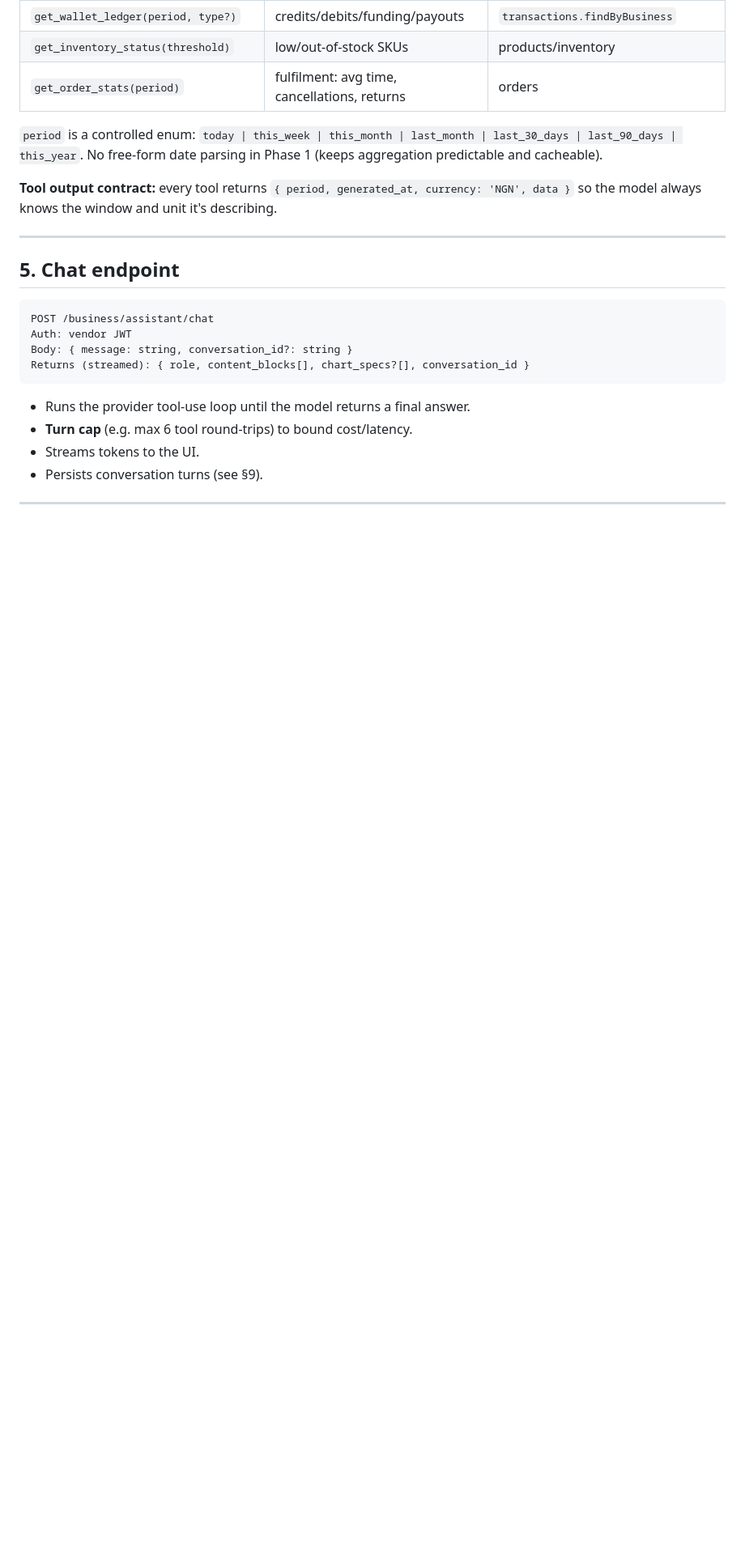
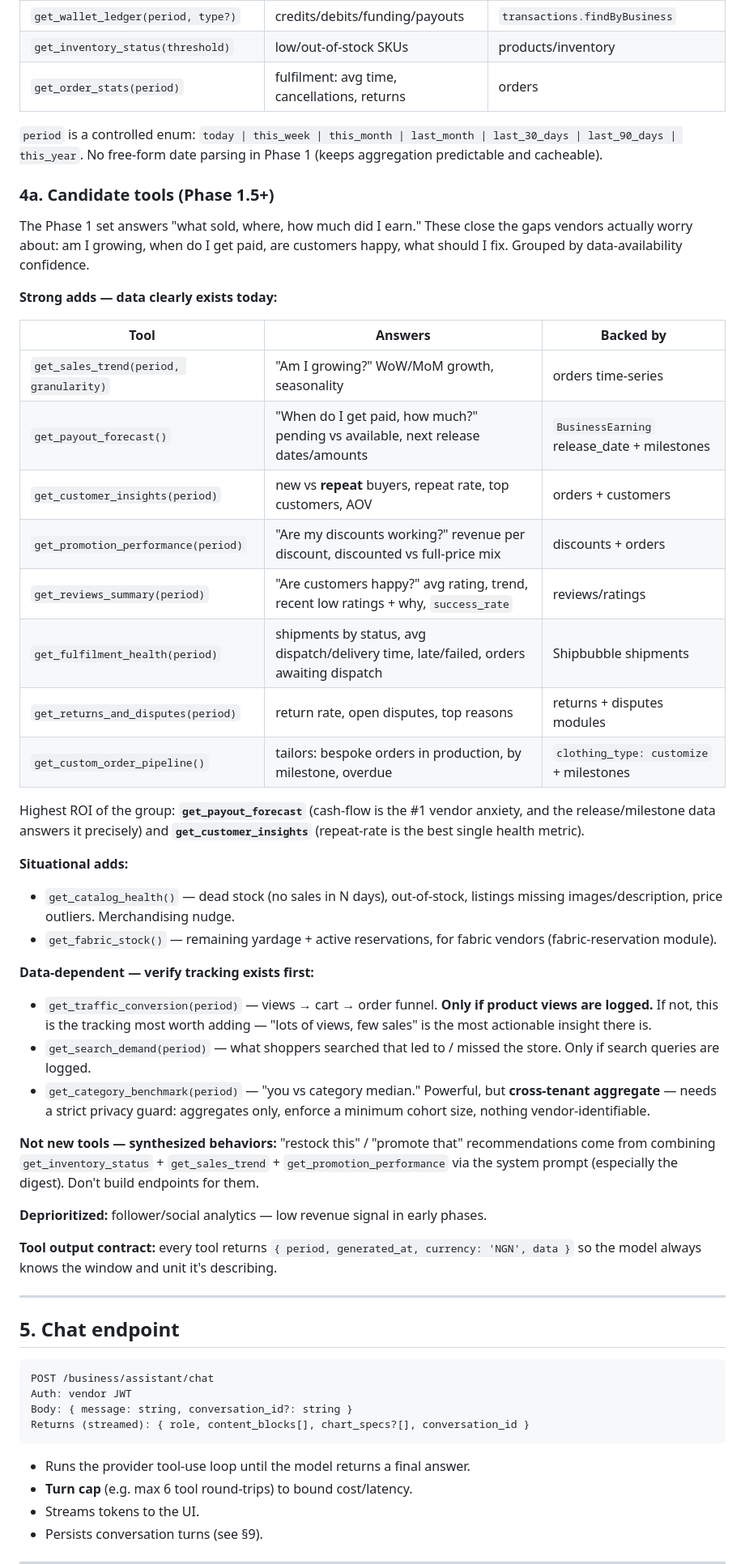
Before and after one commit to Qlozet/qlozet-backend, a Markdown page: docs/vendor-analytics-assistant-spec.md, the part around the change. Shown at 81% size. Rendered like a GitHub page; blank space fills up the shorter version.

Commit message:
docs: add candidate Phase 1.5+ tools to vendor assistant spec
Tiered by data-availability confidence: strong adds (sales trend, payout
forecast, customer insights, promotion performance, reviews, fulfilment,
returns/disputes, custom-order pipeline), situational (catalog health, fabric
stock), and data-dependent (traffic/conversion, search demand, category
benchmark). Notes restock/promote as synthesized behaviors, not endpoints.

Co-Authored-By: Claude Opus 4.8 <noreply@anthropic.com>

```diff
--- a/docs/vendor-analytics-assistant-spec.md
+++ b/docs/vendor-analytics-assistant-spec.md
@@ -92,6 +92,54 @@ Each maps to existing or near-existing backend logic. Signatures show only the
 `period` is a controlled enum: `today | this_week | this_month | last_month |
 last_30_days | last_90_days | this_year`. No free-form date parsing in Phase 1
 (keeps aggregation predictable and cacheable).
+
+### 4a. Candidate tools (Phase 1.5+)
+
+The Phase 1 set answers "what sold, where, how much did I earn." These close the
+gaps vendors actually worry about: am I growing, when do I get paid, are
+customers happy, what should I fix. Grouped by data-availability confidence.
+
+**Strong adds — data clearly exists today:**
+
+| Tool | Answers | Backed by |
+|---|---|---|
+| `get_sales_trend(period, granularity)` | "Am I growing?" WoW/MoM growth, seasonality | orders time-series |
+| `get_payout_forecast()` | "When do I get paid, how much?" pending vs available, next release dates/amounts | `BusinessEarning` release_date + milestones |
+| `get_customer_insights(period)` | new vs **repeat** buyers, repeat rate, top customers, AOV | orders + customers |
+| `get_promotion_performance(period)` | "Are my discounts working?" revenue per discount, discounted vs full-price mix | discounts + orders |
+| `get_reviews_summary(period)` | "Are customers happy?" avg rating, trend, recent low ratings + why, `success_rate` | reviews/ratings |
+| `get_fulfilment_health(period)` | shipments by status, avg dispatch/delivery time, late/failed, orders awaiting dispatch | Shipbubble shipments |
+| `get_returns_and_disputes(period)` | return rate, open disputes, top reasons | returns + disputes modules |
+| `get_custom_order_pipeline()` | tailors: bespoke orders in production, by milestone, overdue | `clothing_type: customize` + milestones |
+
+Highest ROI of the group: **`get_payout_forecast`** (cash-flow is the #1 vendor
+anxiety, and the release/milestone data answers it precisely) and
+**`get_customer_insights`** (repeat-rate is the best single health metric).
+
+**Situational adds:**
+
+- `get_catalog_health()` — dead stock (no sales in N days), out-of-stock,
+  listings missing images/description, price outliers. Merchandising nudge.
+- `get_fabric_stock()` — remaining yardage + active reservations, for fabric
+  vendors (fabric-reservation module).
+
+**Data-dependent — verify tracking exists first:**
+
+- `get_traffic_conversion(period)` — views → cart → order funnel. **Only if
+  product views are logged.** If not, this is the tracking most worth adding —
+  "lots of views, few sales" is the most actionable insight there is.
+- `get_search_demand(period)` — what shoppers searched that led to / missed the
+  store. Only if search queries are logged.
+- `get_category_benchmark(period)` — "you vs category median." Powerful, but
+  **cross-tenant aggregate** — needs a strict privacy guard: aggregates only,
+  enforce a minimum cohort size, nothing vendor-identifiable.
+
+**Not new tools — synthesized behaviors:** "restock this" / "promote that"
+recommendations come from combining `get_inventory_status` + `get_sales_trend` +
+`get_promotion_performance` via the system prompt (especially the digest). Don't
+build endpoints for them.
+
+**Deprioritized:** follower/social analytics — low revenue signal in early phases.
 
 **Tool output contract:** every tool returns
 `{ period, generated_at, currency: 'NGN', data }` so the model always knows the
```
